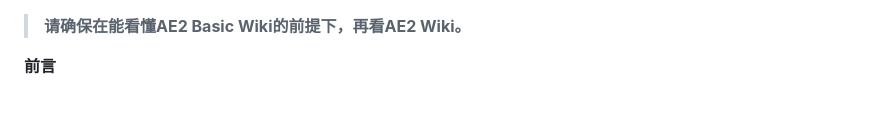
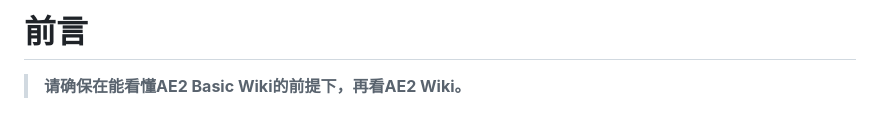
Before and after one commit to Applied-Energistics-2-tutorial-series/Applied-Energistics-2-tutorial-series.github.io, a Markdown page: AE2-Wiki.md, the part around the change printed below. Rendered like a GitHub page.

```diff
--- a/AE2-Wiki.md
+++ b/AE2-Wiki.md
@@ -1,6 +1,6 @@
+ # **前言**
+
 >**请确保在能看懂AE2 Basic Wiki的前提下，再看AE2 Wiki。**
-
- **前言**
 
 <figure><img src="pic/图片1.png" alt=""></figure>
 <p align="center">AE god</p>
```
Also changed, not shown: other parts of AE2-Wiki.md (+1 -1 lines).
